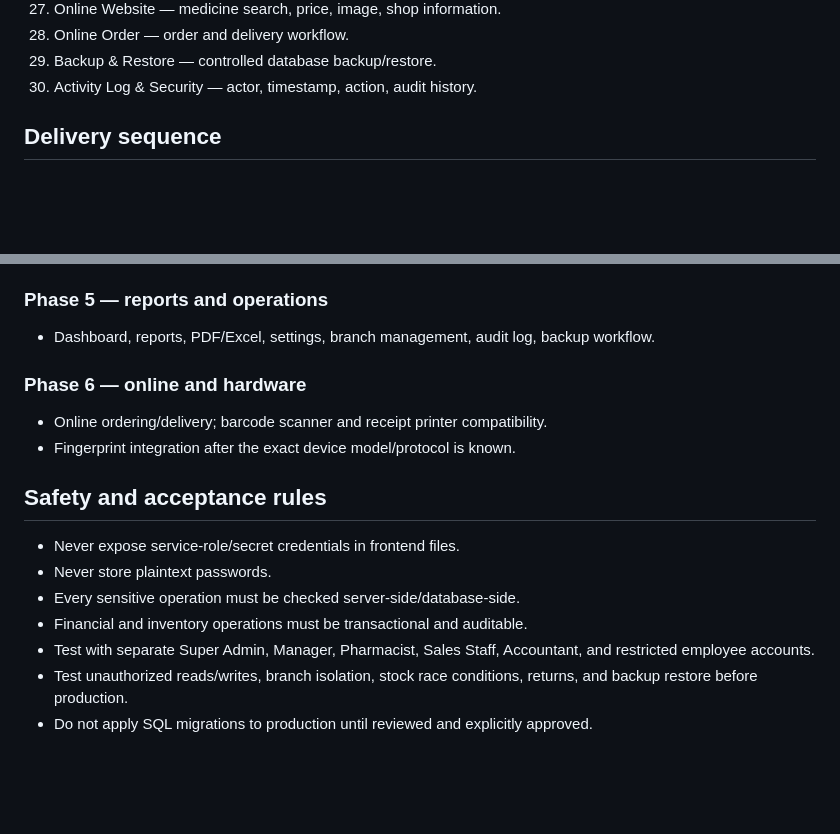
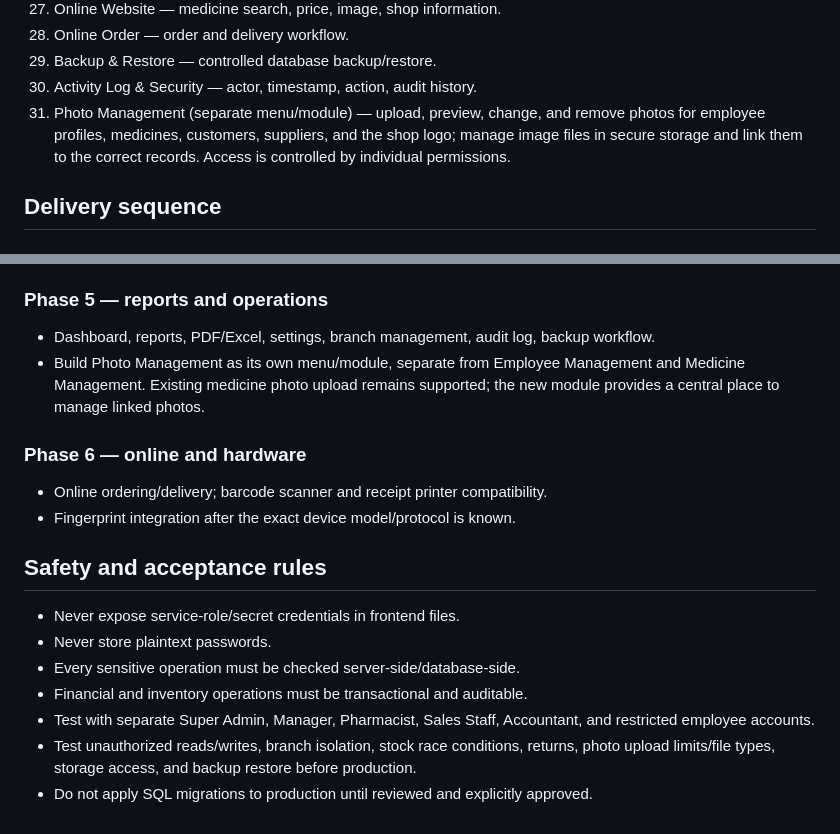
Before and after one commit to BishalMedicinePoint/Bishal-Medicin-Point, a Markdown page: docs/ERP-IMPLEMENTATION-PLAN-BN.md, 2 parts joined by grey strips. GitHub-like rendering; blank space fills up the shorter version.

Commit message:
Document separate Photo Management module

```diff
--- a/docs/ERP-IMPLEMENTATION-PLAN-BN.md
+++ b/docs/ERP-IMPLEMENTATION-PLAN-BN.md
@@ -45,6 +45,7 @@ Implement all 30 modules requested by the owner. Preserve the current public med
 28. Online Order — order and delivery workflow.
 29. Backup & Restore — controlled database backup/restore.
 30. Activity Log & Security — actor, timestamp, action, audit history.
+31. Photo Management (separate menu/module) — upload, preview, change, and remove photos for employee profiles, medicines, customers, suppliers, and the shop logo; manage image files in secure storage and link them to the correct records. Access is controlled by individual permissions.
 
 ## Delivery sequence
 
@@ -72,6 +73,7 @@ Implement all 30 modules requested by the owner. Preserve the current public med
 
 ### Phase 5 — reports and operations
 - Dashboard, reports, PDF/Excel, settings, branch management, audit log, backup workflow.
+- Build Photo Management as its own menu/module, separate from Employee Management and Medicine Management. Existing medicine photo upload remains supported; the new module provides a central place to manage linked photos.
 
 ### Phase 6 — online and hardware
 - Online ordering/delivery; barcode scanner and receipt printer compatibility.
@@ -84,5 +86,5 @@ Implement all 30 modules requested by the owner. Preserve the current public med
 - Every sensitive operation must be checked server-side/database-side.
 - Financial and inventory operations must be transactional and auditable.
 - Test with separate Super Admin, Manager, Pharmacist, Sales Staff, Accountant, and restricted employee accounts.
-- Test unauthorized reads/writes, branch isolation, stock race conditions, returns, and backup restore before production.
+- Test unauthorized reads/writes, branch isolation, stock race conditions, returns, photo upload limits/file types, storage access, and backup restore before production.
 - Do not apply SQL migrations to production until reviewed and explicitly approved.
```
